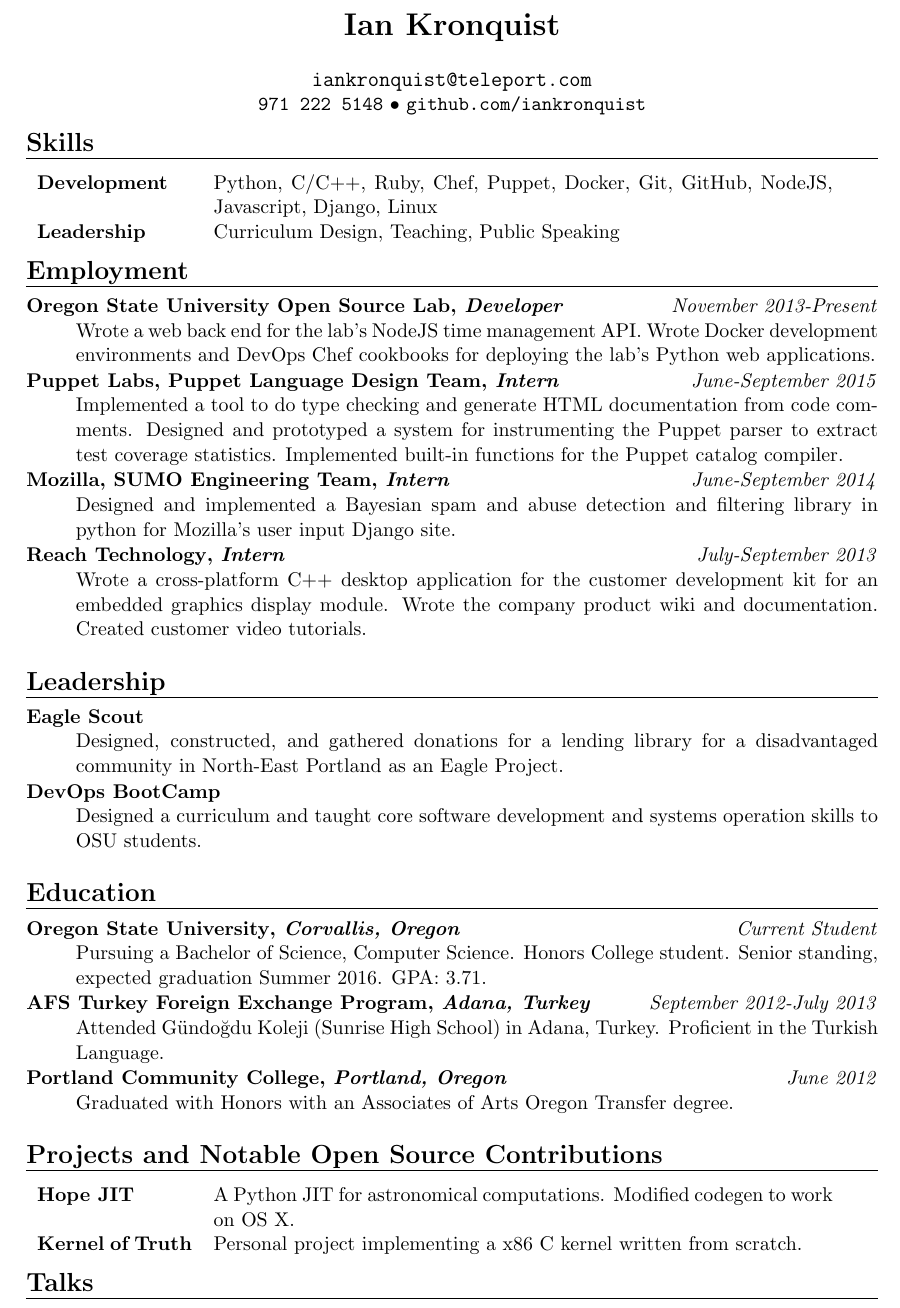
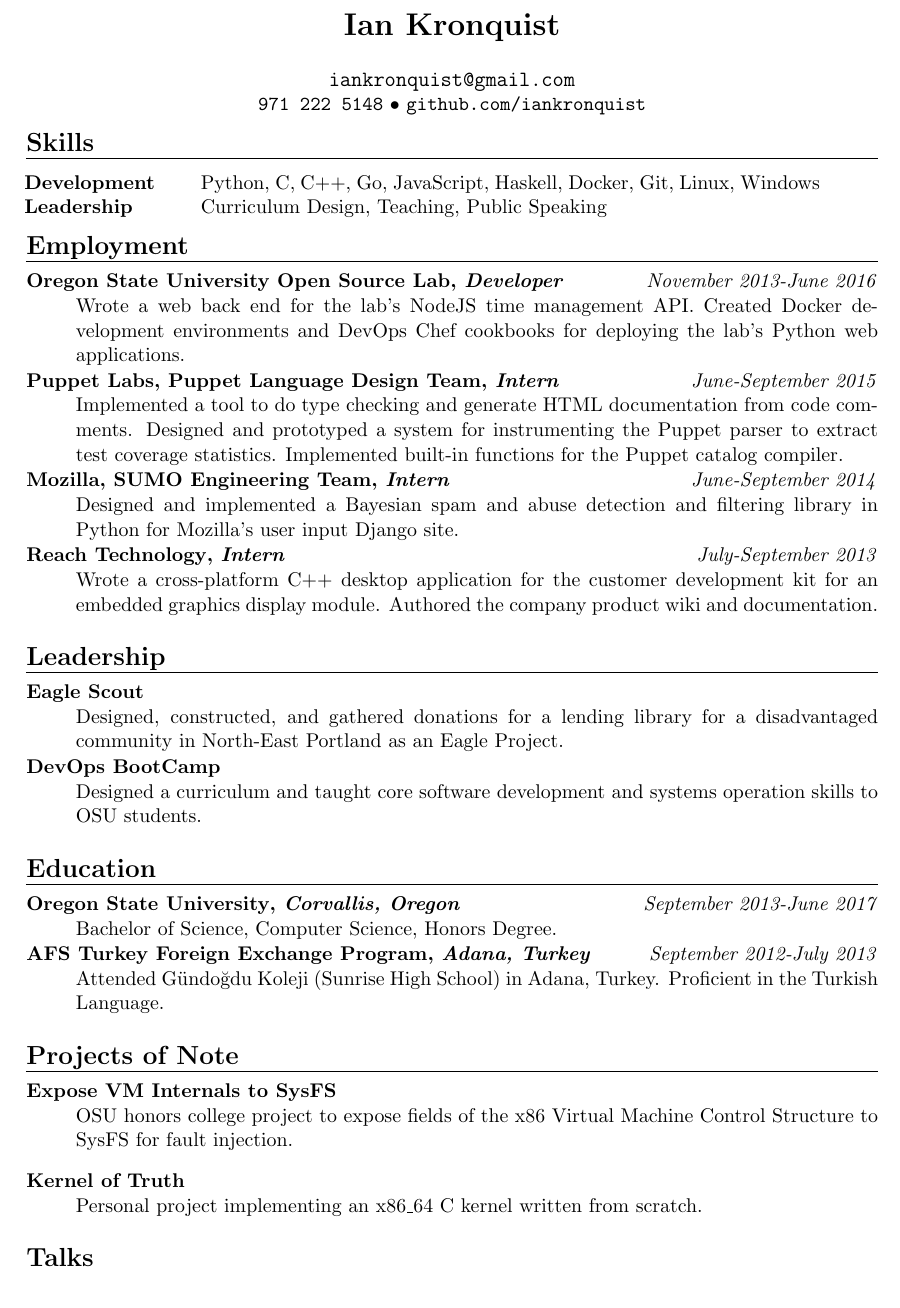
Before and after one commit to iankronquist/Resume, a LaTeX CV (resume.tex): part of the page, cut so that both start at the same text. Compiled offline with pdfLaTeX.

Commit message:
Polish resume and fix up verbs

```diff
--- a/resume.tex
+++ b/resume.tex
@@ -79,15 +79,14 @@
 \centerline{{\LARGE \bf Ian Kronquist}}
 \vspace{3ex}
 
-\contact{iankronquist@teleport.com}
-        %{260 Pine Valley Road, Lake Oswego, Oregon}
+\contact{iankronquist@gmail.com}
 		{971 222 5148}
 		{github.com/iankronquist}\\
 
 \heading{Skills}
-\begin{tabular}{p{3cm} p{12cm}}
-\textbf{Development} & Python, C/C++, Ruby, Chef, Puppet, Docker, Git, GitHub,
-NodeJS, Javascript, Django, Linux \\
+\hskip-0.25cm \begin{tabular}{p{3cm} p{12cm}}
+\textbf{Development} & Python, C, C++, Go, JavaScript, Haskell, Docker,
+	Git, Linux, Windows \\
 \textbf{Leadership} & Curriculum Design, Teaching, Public Speaking \\
 \end{tabular}
 
@@ -97,9 +96,9 @@
 
 \experience{Oregon State University Open Source Lab}
            {Developer}
-           {November 2013-Present}
+           {November 2013-June 2016}
 		Wrote a web back end for the lab's NodeJS time management API.
-		Wrote Docker development environments and DevOps Chef cookbooks for
+		Created Docker development environments and DevOps Chef cookbooks for
 		deploying the lab's Python web applications.
 
 \experience{Puppet Labs, Puppet Language Design Team}
@@ -114,15 +113,14 @@
            {Intern}
            {June-September 2014}
 		Designed and implemented a Bayesian spam and abuse detection and
-		filtering library in python for Mozilla's user input Django site.
+		filtering library in Python for Mozilla's user input Django site.
 
 \experience{Reach Technology}
            {Intern}
 		   {July-September 2013}
 		Wrote a cross-platform C++ desktop application for the customer
-		development kit for an embedded graphics display module. Wrote the
-		company product wiki and documentation. Created customer video
-		tutorials.
+		development kit for an embedded graphics display module. Authored the
+		company product wiki and documentation.
 
 \end{description}
 
@@ -146,10 +144,8 @@
 \squish
 	\experience{Oregon State University}
 	           {Corvallis, Oregon}
-			   {Current Student}
-		Pursuing a Bachelor of Science, Computer Science.
-		Honors College student. Senior standing, expected graduation Summer
-		2016. GPA: 3.71.
+			   {September 2013-June 2017}
+		Bachelor of Science, Computer Science, Honors Degree.
 
 	\experience{AFS Turkey Foreign Exchange Program}
                {Adana, Turkey}
@@ -157,20 +153,16 @@
 		Attended G{\" u}ndo{\u g}du Koleji (Sunrise High School) in Adana,
 		Turkey. Proficient in the Turkish Language.
 
-	\experience{Portland Community College}
-	           {Portland, Oregon}
-			   {June 2012}
-		Graduated with Honors with an Associates of Arts
-		Oregon Transfer degree.
 \end{description}
 
-\heading{Projects and Notable Open Source Contributions}
-\begin{tabular}{ p{3cm} p{12cm}}
-\textbf{Hope JIT} & A Python JIT for astronomical computations. Modified codegen
-to work on OS X. \\
-\textbf{Kernel of Truth} & Personal project implementing a x86 C kernel written
-	from scratch. \\
-\end{tabular}
+\heading{Projects of Note}
+\begin{description}
+	\experience{Expose VM Internals to SysFS}{}{}
+	 OSU honors college project to expose fields of the x86 Virtual Machine
+	 Control Structure to SysFS for fault injection.
+	\experience{Kernel of Truth}{}{}
+	Personal project implementing an x86\_64 C kernel written from scratch.
+\end{description}
 
 \heading{Talks}
 \begin{description}
```
